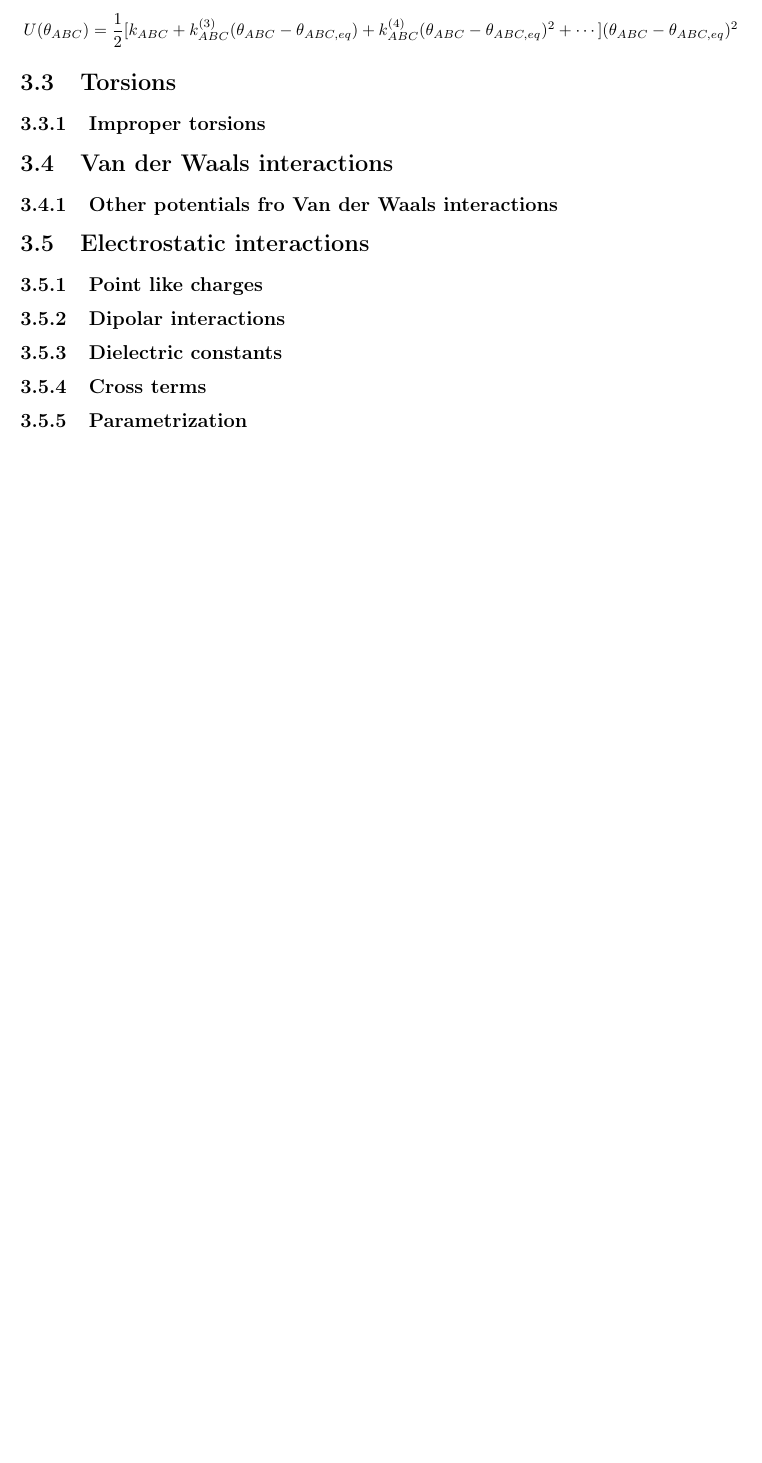
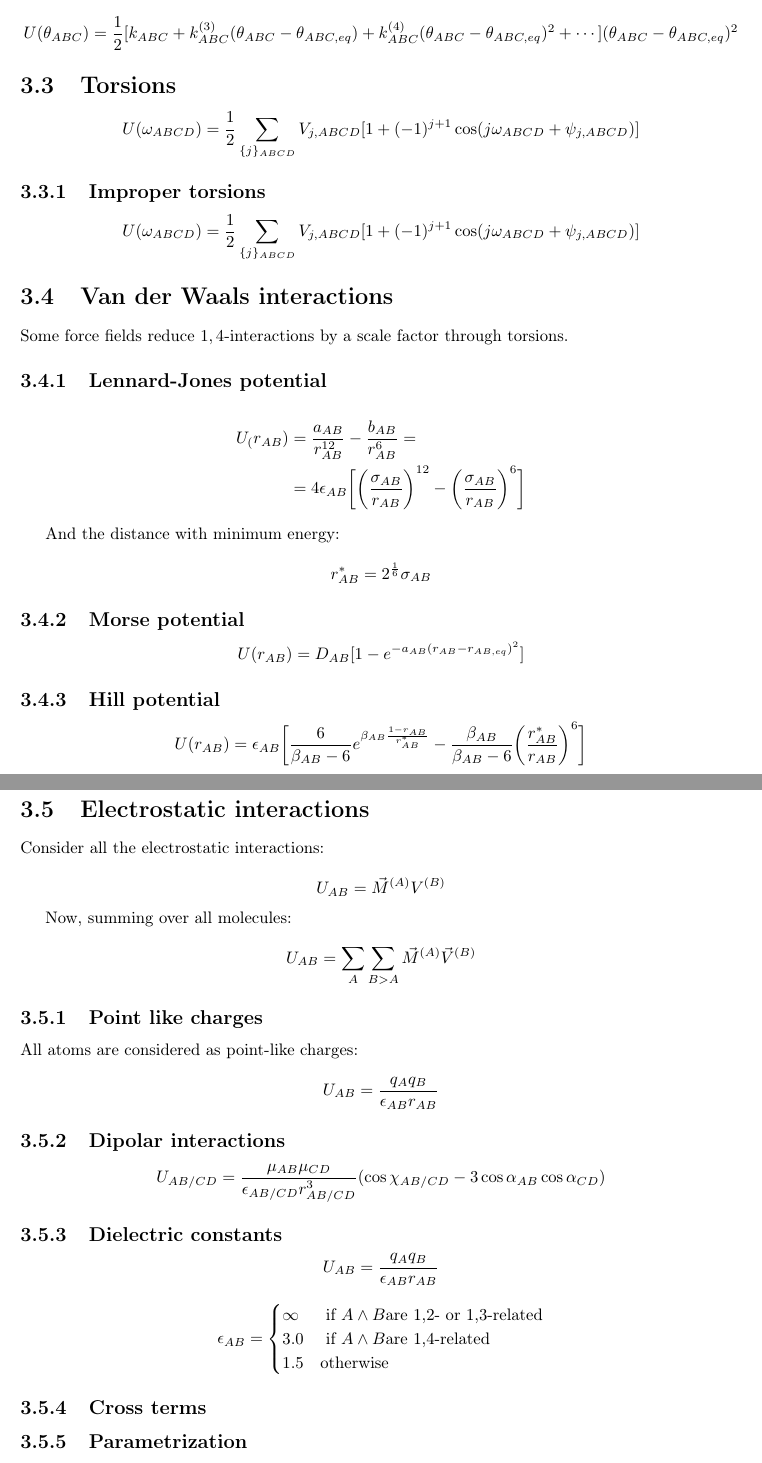
Before and after one commit to giacThePhantom/computational-biophysics, a LaTeX book (principal.tex, which reads chapters/03/force-fields.tex): part of page 13 of 21 before the commit and two parts of pages 13 and 14 of 22 after it, the two joined at a grey line, cut so that both start at the same text, the shorter picture padded with empty space. Compiled offline with pdfLaTeX.

Commit message:
Slide 3 until dielectric constants

```diff
--- a/chapters/03/force-fields.tex
+++ b/chapters/03/force-fields.tex
@@ -44,19 +44,58 @@ $$U(\theta_{ABC}) = \frac{1}{2}[k_{ABC}+k^{(3)}_{ABC}(\theta_{ABC}-\theta_{ABC,e
 
 \section{Torsions}
 
+$$U(\omega_{ABCD}) = \frac{1}{2}\sum\limits_{\{j\}_{ABCD}}V_{j,ABCD}[1+(-1)^{j+1}\cos(j\omega_{ABCD}+\psi_{j,ABCD})]$$
+
 	\subsection{Improper torsions}
 
+$$U(\omega_{ABCD}) = \frac{1}{2}\sum\limits_{\{j\}_{ABCD}}V_{j,ABCD}[1+(-1)^{j+1}\cos(j\omega_{ABCD}+\psi_{j,ABCD})]$$
+
 \section{Van der Waals interactions}
+Some force fields reduce $1,4$-interactions by a scale factor through torsions.
 
-	\subsection{Other potentials fro Van der Waals interactions}
+	\subsection{Lennard-Jones potential}
+
+	\begin{align*}
+		U_(r_{AB}) &= \frac{a_{AB}}{r^{12}_{AB}}-\frac{b_{AB}}{r^6_{AB}}=\\
+							 &= 4\epsilon_{AB}\biggl[\biggl(\frac{\sigma_{AB}}{r_{AB}}\biggr)^{12}-\biggl(\frac{\sigma_{AB}}{r_{AB}}\biggr)^6\biggr]
+	\end{align*}
+
+	And the distance with minimum energy:
+
+	$$r^*_{AB} = 2^{\frac{1}{6}}\sigma_{AB}$$
+
+	\subsection{Morse potential}
+
+	$$U(r_{AB}) = D_{AB}[1-e^{-a_{AB}(r_{AB}-r_{AB,eq})^2}]$$
+
+	\subsection{Hill potential}
+
+	$$U(r_{AB}) = \epsilon_{AB}\biggl[\frac{6}{\beta_{AB}-6}e^{\beta_{AB}\frac{1-r_{AB}}{r^*_{AB}}}-\frac{\beta_{AB}}{\beta_{AB}-6}\biggl(\frac{r^*_{AB}}{r_{AB}}\biggr)^6\biggr]$$
+
 
 \section{Electrostatic interactions}
+Consider all the electrostatic interactions:
+
+$$U_{AB} = \vec{M}^{(A)}V^{(B)}$$
+
+Now, summing over all molecules:
+
+$$U_{AB} = \sum\limits_{A}\sum\limits_{B>A}\vec{M}^{(A)}\vec{V}^{(B)}$$
 
 	\subsection{Point like charges}
+	All atoms are considered as point-like charges:
+
+	$$U_{AB} = \frac{q_Aq_B}{\epsilon_{AB}r_{AB}}$$
 
 	\subsection{Dipolar interactions}
 
+	$$U_{AB/CD} = \frac{\mu_{AB}\mu_{CD}}{\epsilon_{AB/CD}r^3_{AB/CD}}(\cos\chi_{AB/CD}-3\cos\alpha_{AB}\cos\alpha_{CD})$$
+
 	\subsection{Dielectric constants}
+
+	$$U_{AB} = \frac{q_Aq_B}{\epsilon_{AB}r_{AB}}$$
+
+	$$\epsilon_{AB} = \begin{cases}\infty&\text{ if }A\land B\text{are 1,2- or 1,3-related}\\3.0&\text{ if }A\land B\text{are 1,4-related}\\1.5&\text{otherwise}\end{cases}$$
 
 	\subsection{Cross terms}
 
```
